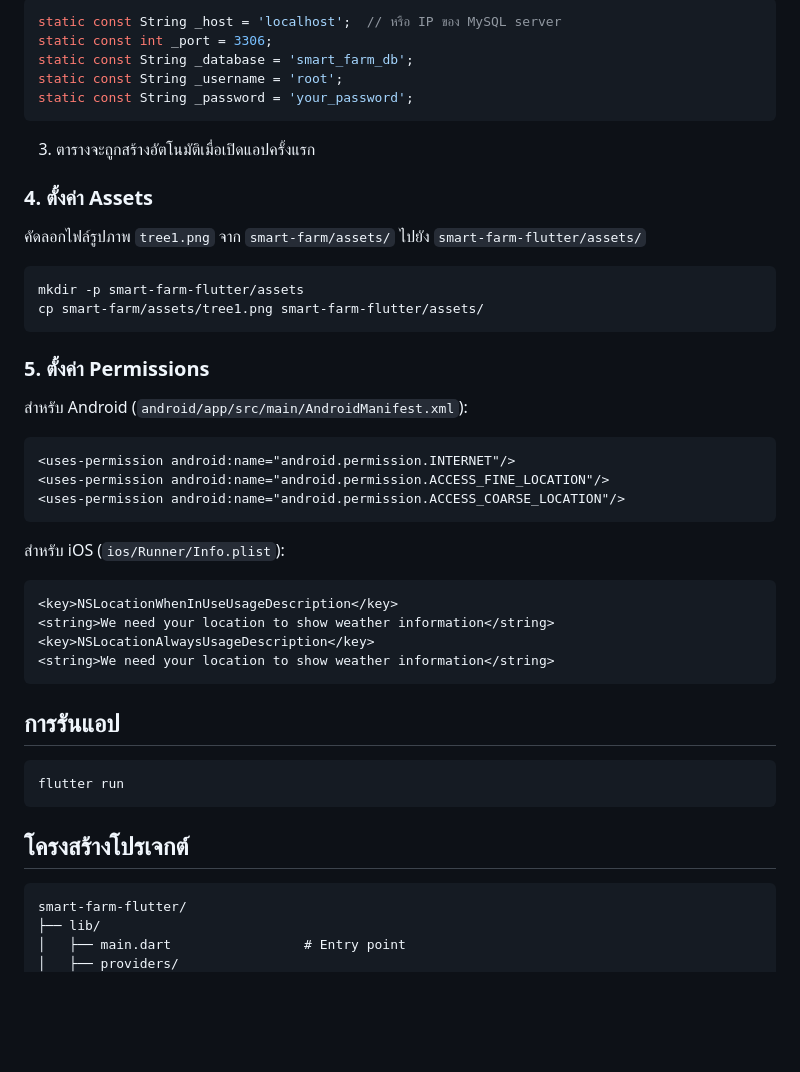
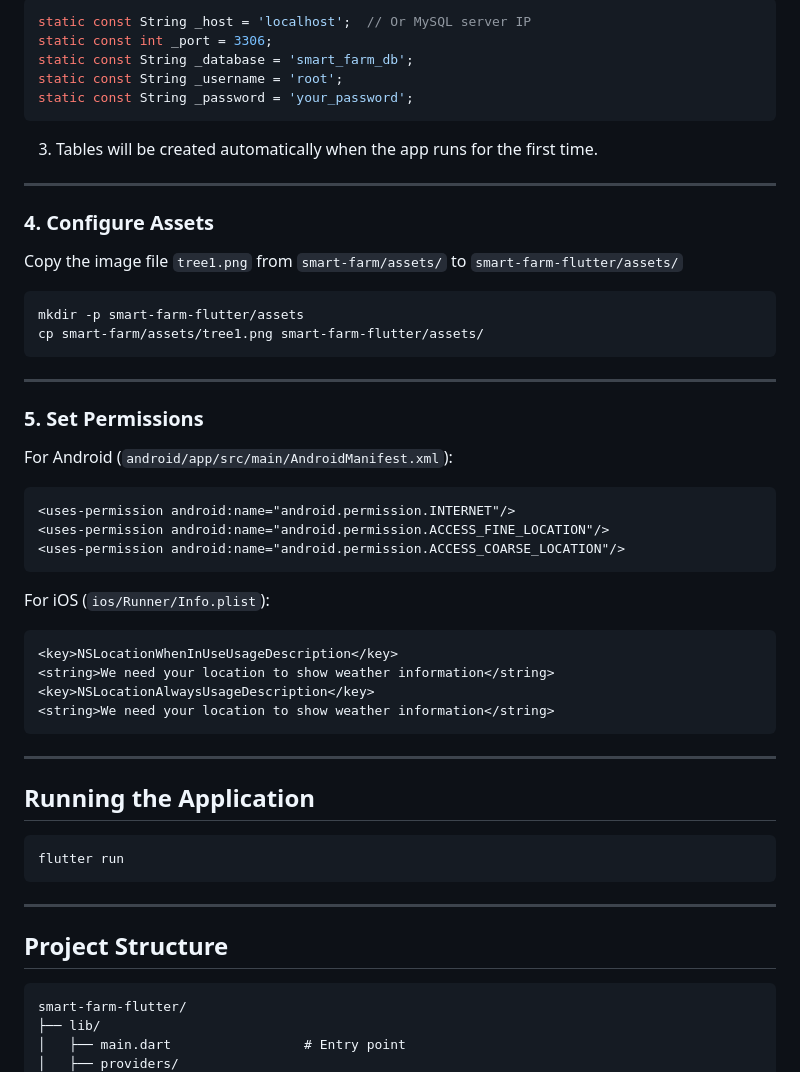
Before and after one commit to aoixcrx/smart-farm-monitoring-system, a Markdown page: README.md, the part around one of its changes. GitHub-like rendering; blank space fills up the shorter version.

````diff
--- a/README.md
+++ b/README.md
@@ -73,26 +85,30 @@ CREATE DATABASE smart_farm_db;
 
 ```dart
-static const String _host = 'localhost';  // หรือ IP ของ MySQL server
+static const String _host = 'localhost';  // Or MySQL server IP
 static const int _port = 3306;
 static const String _database = 'smart_farm_db';
 static const String _username = 'root';
 static const String _password = 'your_password';
 ```
 
-3. ตารางจะถูกสร้างอัตโนมัติเมื่อเปิดแอปครั้งแรก
+3. Tables will be created automatically when the app runs for the first time.
 
-### 4. ตั้งค่า Assets
+---
 
-คัดลอกไฟล์รูปภาพ `tree1.png` จาก `smart-farm/assets/` ไปยัง `smart-farm-flutter/assets/`
+### 4. Configure Assets
+
+Copy the image file `tree1.png` from `smart-farm/assets/` to `smart-farm-flutter/assets/`
 
 ```bash
 mkdir -p smart-farm-flutter/assets
 cp smart-farm/assets/tree1.png smart-farm-flutter/assets/
 ```
 
-### 5. ตั้งค่า Permissions
+---
 
-สำหรับ Android (`android/app/src/main/AndroidManifest.xml`):
+### 5. Set Permissions
+
+For Android (`android/app/src/main/AndroidManifest.xml`):
 
 ```xml
 <uses-permission android:name="android.permission.INTERNET"/>
@@ -100,7 +116,7 @@ cp smart-farm/assets/tree1.png smart-farm-flutter/assets/
 <uses-permission android:name="android.permission.ACCESS_COARSE_LOCATION"/>
 ```
 
-สำหรับ iOS (`ios/Runner/Info.plist`):
+For iOS (`ios/Runner/Info.plist`):
 
 ```xml
 <key>NSLocationWhenInUseUsageDescription</key>
@@ -109,13 +125,17 @@ cp smart-farm/assets/tree1.png smart-farm-flutter/assets/
 <string>We need your location to show weather information</string>
 ```
 
-## การรันแอป
+---
+
+## Running the Application
 
 ```bash
 flutter run
 ```
 
-## โครงสร้างโปรเจกต์
+---
+
+## Project Structure
 
 ```
 smart-farm-flutter/
````
Also changed, not shown: other parts of README.md (+107 -79 lines).
